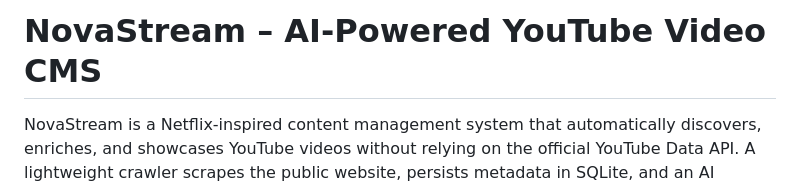
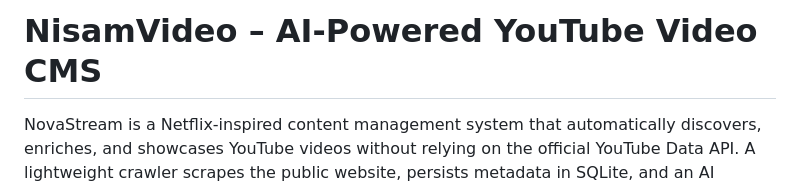
Before and after one commit to magnetoid/empty, a Markdown page: README.md, the part around the change. Rendered like a GitHub page.

```diff
--- a/README.md
+++ b/README.md
@@ -1,4 +1,4 @@
-# NovaStream – AI-Powered YouTube Video CMS
+# NisamVideo – AI-Powered YouTube Video CMS
 
 NovaStream is a Netflix-inspired content management system that automatically discovers, enriches, and showcases YouTube videos without relying on the official YouTube Data API. A lightweight crawler scrapes the public website, persists metadata in SQLite, and an AI enrichment layer generates summaries and smart tags before presenting the catalogue in a cinematic UI.
 
```
